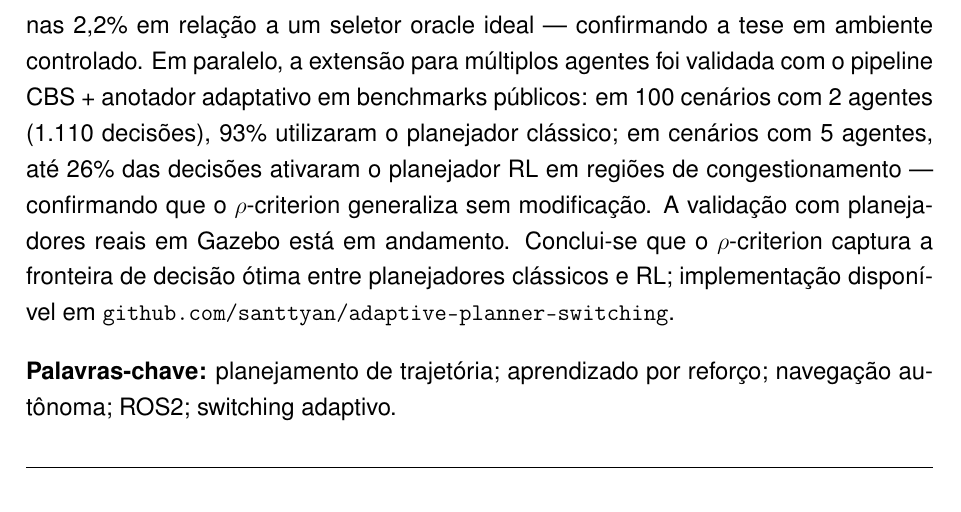
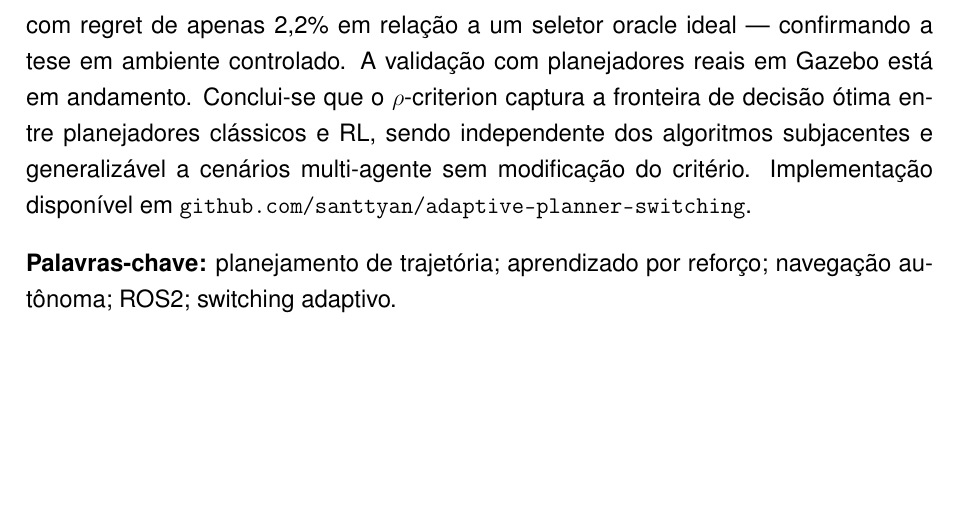
Before and after one commit to santtyan/adaptive-planner-switching, a LaTeX document (paper/resumo_conpeex_2026.tex): part of page 2 of 4, cut so that both start at the same text, the shorter picture padded with empty space. Compiled offline with pdfLaTeX.

Commit message:
fix: remover detalhes CBS/multi-agente do resumo CONPEEX
Detalhes de CBS, RRT* e PPO no resumo quebravam coerência terminológica
(resumo estabelece A*/SAC; CBS introduzia novos algoritmos sem contexto).
Substituído por uma frase de generalização ao final, sem números específicos.
O resultado completo multi-agente permanece na Seção 3.4 do relatório final.

```diff
--- a/paper/resumo_conpeex_2026.tex
+++ b/paper/resumo_conpeex_2026.tex
@@ -81,13 +81,10 @@ e 22~MB em um grid 30$\times$30 ($O(n^3)$), justificando empiricamente a escolha
 componente clássico. A validação do critério adaptivo em 1.500 experimentos Monte Carlo
 calibrados demonstrou taxa de sucesso de 85,3\% contra 76\% do PPO fixo (melhor baseline), com
 regret de apenas 2,2\% em relação a um seletor oracle ideal --- confirmando a tese em ambiente
-controlado. Em paralelo, a extensão para múltiplos agentes foi validada com o pipeline
-CBS + anotador adaptativo em benchmarks públicos: em 100 cenários com 2 agentes (1.110
-decisões), 93\% utilizaram o planejador clássico; em cenários com 5 agentes, até 26\% das
-decisões ativaram o planejador RL em regiões de congestionamento --- confirmando que o
-$\rho$-criterion generaliza sem modificação. A validação com planejadores reais em Gazebo
-está em andamento. Conclui-se que o $\rho$-criterion captura a fronteira de decisão ótima
-entre planejadores clássicos e RL; implementação disponível em
+controlado. A validação com planejadores reais em Gazebo está em andamento. Conclui-se que o
+$\rho$-criterion captura a fronteira de decisão ótima entre planejadores clássicos e RL,
+sendo independente dos algoritmos subjacentes e generalizável a cenários multi-agente sem
+modificação do critério. Implementação disponível em
 \texttt{github.com/santtyan/adaptive-planner-switching}.
 
 \vspace{0.4cm}
```
